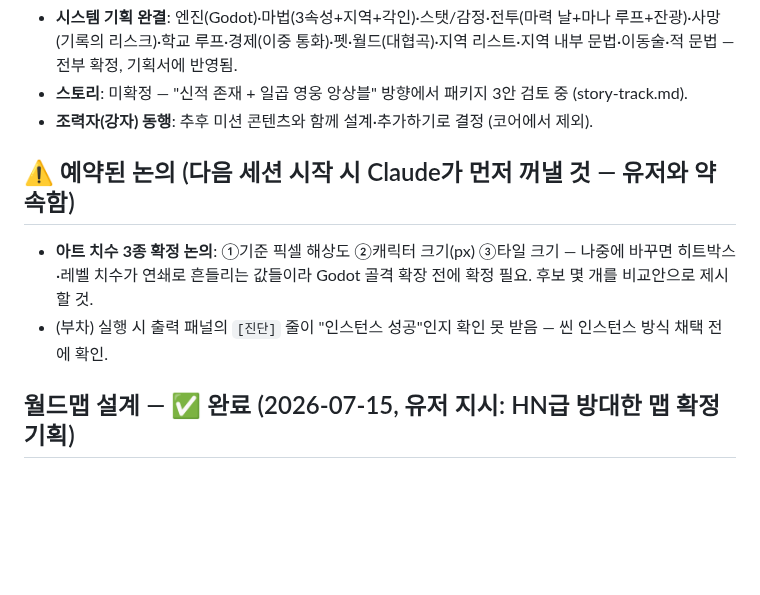
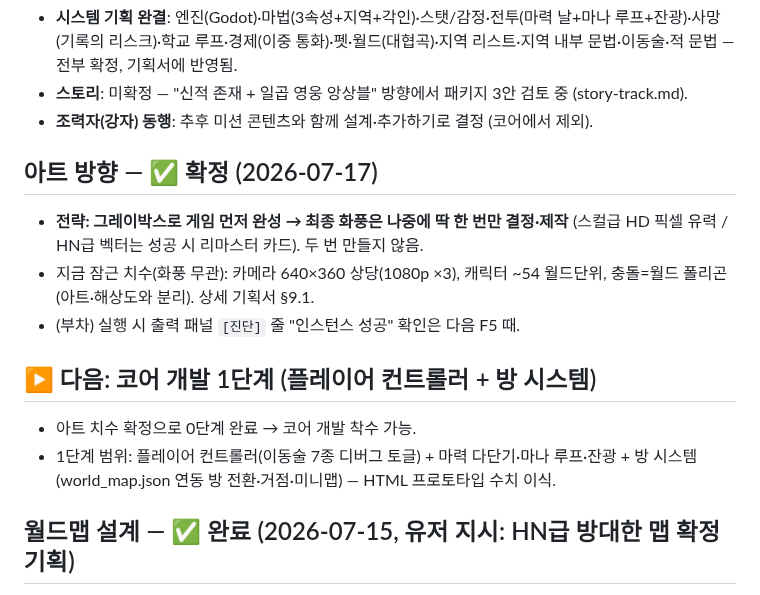
Before and after one commit to abback-go/yemogame2, a Markdown page: TODO.md, the part around the change. Rendered like a GitHub page; blank space fills up the shorter version.

```diff
--- a/TODO.md
+++ b/TODO.md
@@ -9,9 +9,14 @@
 - **스토리**: 미확정 — "신적 존재 + 일곱 영웅 앙상블" 방향에서 패키지 3안 검토 중 (story-track.md).
 - **조력자(강자) 동행**: 추후 미션 콘텐츠와 함께 설계·추가하기로 결정 (코어에서 제외).
 
-## ⚠️ 예약된 논의 (다음 세션 시작 시 Claude가 먼저 꺼낼 것 — 유저와 약속함)
-- **아트 치수 3종 확정 논의**: ①기준 픽셀 해상도 ②캐릭터 크기(px) ③타일 크기 — 나중에 바꾸면 히트박스·레벨 치수가 연쇄로 흔들리는 값들이라 Godot 골격 확장 전에 확정 필요. 후보 몇 개를 비교안으로 제시할 것.
-- (부차) 실행 시 출력 패널의 `[진단]` 줄이 "인스턴스 성공"인지 확인 못 받음 — 씬 인스턴스 방식 채택 전에 확인.
+## 아트 방향 — ✅ 확정 (2026-07-17)
+- **전략: 그레이박스로 게임 먼저 완성 → 최종 화풍은 나중에 딱 한 번만 결정·제작** (스컬급 HD 픽셀 유력 / HN급 벡터는 성공 시 리마스터 카드). 두 번 만들지 않음.
+- 지금 잠근 치수(화풍 무관): 카메라 640×360 상당(1080p ×3), 캐릭터 ~54 월드단위, 충돌=월드 폴리곤(아트·해상도와 분리). 상세 기획서 §9.1.
+- (부차) 실행 시 출력 패널 `[진단]` 줄 "인스턴스 성공" 확인은 다음 F5 때.
+
+## ▶ 다음: 코어 개발 1단계 (플레이어 컨트롤러 + 방 시스템)
+- 아트 치수 확정으로 0단계 완료 → 코어 개발 착수 가능.
+- 1단계 범위: 플레이어 컨트롤러(이동술 7종 디버그 토글) + 마력 다단기·마나 루프·잔광 + 방 시스템(world_map.json 연동 방 전환·거점·미니맵) — HTML 프로토타입 수치 이식.
 
 ## 월드맵 설계 — ✅ 완료 (2026-07-15, 유저 지시: HN급 방대한 맵 확정 기획)
 - **17개 지역 · 295방** 전부 방 단위로 설계 완료 (방 내부 구조물은 다음 단계).
```
Also changed, not shown: docs/game-design.md (+18 -4 lines).
